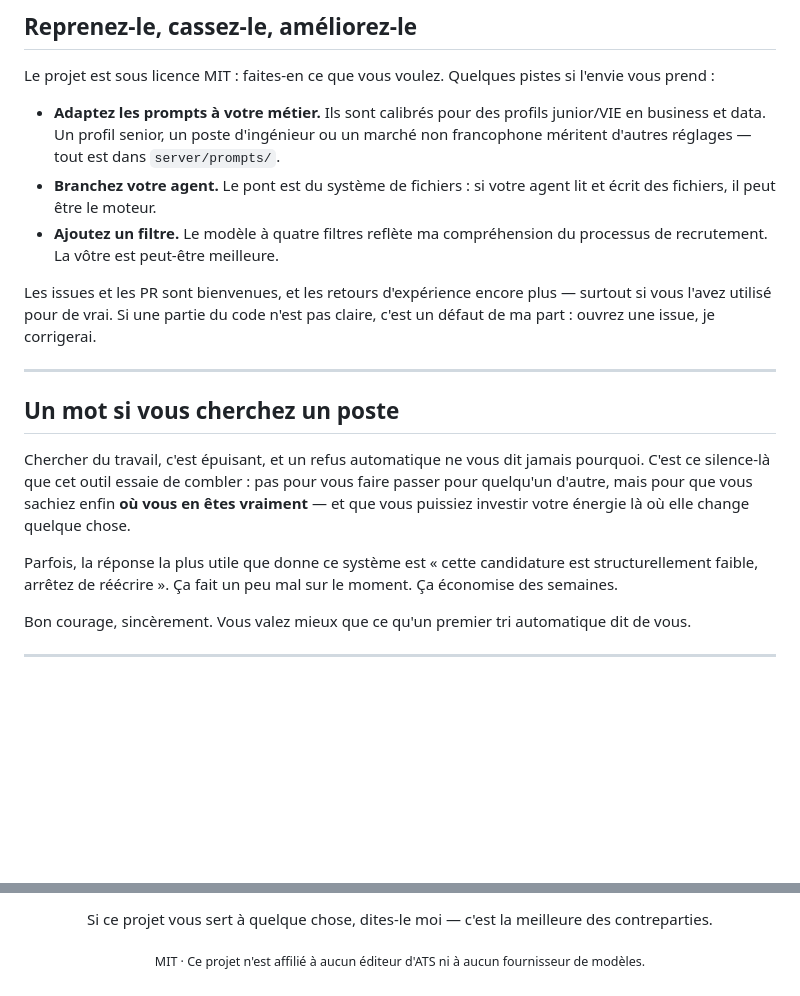
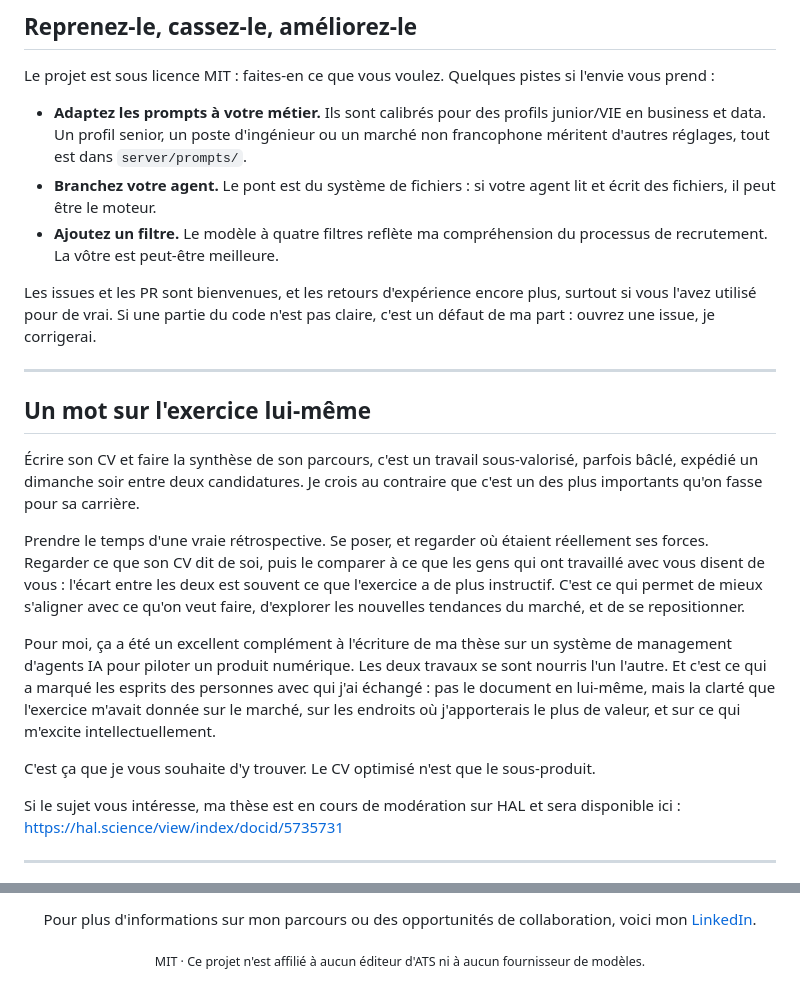
Before and after one commit to spykernv/open-ats, a Markdown page: README.md, 2 parts joined by grey strips. GitHub-like rendering; blank space fills up the shorter version.

```diff
--- a/README.md
+++ b/README.md
@@ -253,21 +253,25 @@ Test de bout en bout : création, pipeline 16 étapes, rapport, dépôt d'une v2
 
 Le projet est sous licence MIT : faites-en ce que vous voulez. Quelques pistes si l'envie vous prend :
 
-- **Adaptez les prompts à votre métier.** Ils sont calibrés pour des profils junior/VIE en business et data. Un profil senior, un poste d'ingénieur ou un marché non francophone méritent d'autres réglages — tout est dans `server/prompts/`.
+- **Adaptez les prompts à votre métier.** Ils sont calibrés pour des profils junior/VIE en business et data. Un profil senior, un poste d'ingénieur ou un marché non francophone méritent d'autres réglages, tout est dans `server/prompts/`.
 - **Branchez votre agent.** Le pont est du système de fichiers : si votre agent lit et écrit des fichiers, il peut être le moteur.
 - **Ajoutez un filtre.** Le modèle à quatre filtres reflète ma compréhension du processus de recrutement. La vôtre est peut-être meilleure.
 
-Les issues et les PR sont bienvenues, et les retours d'expérience encore plus — surtout si vous l'avez utilisé pour de vrai. Si une partie du code n'est pas claire, c'est un défaut de ma part : ouvrez une issue, je corrigerai.
+Les issues et les PR sont bienvenues, et les retours d'expérience encore plus, surtout si vous l'avez utilisé pour de vrai. Si une partie du code n'est pas claire, c'est un défaut de ma part : ouvrez une issue, je corrigerai.
 
 ---
 
-## Un mot si vous cherchez un poste
+## Un mot sur l'exercice lui-même
 
-Chercher du travail, c'est épuisant, et un refus automatique ne vous dit jamais pourquoi. C'est ce silence-là que cet outil essaie de combler : pas pour vous faire passer pour quelqu'un d'autre, mais pour que vous sachiez enfin **où vous en êtes vraiment** — et que vous puissiez investir votre énergie là où elle change quelque chose.
+Écrire son CV et faire la synthèse de son parcours, c'est un travail sous-valorisé, parfois bâclé, expédié un dimanche soir entre deux candidatures. Je crois au contraire que c'est un des plus importants qu'on fasse pour sa carrière.
 
-Parfois, la réponse la plus utile que donne ce système est « cette candidature est structurellement faible, arrêtez de réécrire ». Ça fait un peu mal sur le moment. Ça économise des semaines.
+Prendre le temps d'une vraie rétrospective. Se poser, et regarder où étaient réellement ses forces. Regarder ce que son CV dit de soi, puis le comparer à ce que les gens qui ont travaillé avec vous disent de vous : l'écart entre les deux est souvent ce que l'exercice a de plus instructif. C'est ce qui permet de mieux s'aligner avec ce qu'on veut faire, d'explorer les nouvelles tendances du marché, et de se repositionner.
 
-Bon courage, sincèrement. Vous valez mieux que ce qu'un premier tri automatique dit de vous.
+Pour moi, ça a été un excellent complément à l'écriture de ma thèse sur un système de management d'agents IA pour piloter un produit numérique. Les deux travaux se sont nourris l'un l'autre. Et c'est ce qui a marqué les esprits des personnes avec qui j'ai échangé : pas le document en lui-même, mais la clarté que l'exercice m'avait donnée sur le marché, sur les endroits où j'apporterais le plus de valeur, et sur ce qui m'excite intellectuellement.
+
+C'est ça que je vous souhaite d'y trouver. Le CV optimisé n'est que le sous-produit.
+
+Si le sujet vous intéresse, ma thèse est en cours de modération sur HAL et sera disponible ici : <https://hal.science/view/index/docid/5735731>
 
 ---
 
@@ -277,5 +281,5 @@ Bon courage, sincèrement. Vous valez mieux que ce qu'un premier tri automatique
 
-Si ce projet vous sert à quelque chose, dites-le moi — c'est la meilleure des contreparties.
+Pour plus d'informations sur mon parcours ou des opportunités de collaboration, voici mon [LinkedIn](https://www.linkedin.com/in/jonathannaal/).
 
 <sub>MIT · Ce projet n'est affilié à aucun éditeur d'ATS ni à aucun fournisseur de modèles.</sub>
 
```
Also changed, not shown: other parts of README.md (+29 -29 lines), README.en.md (+44 -40 lines).
